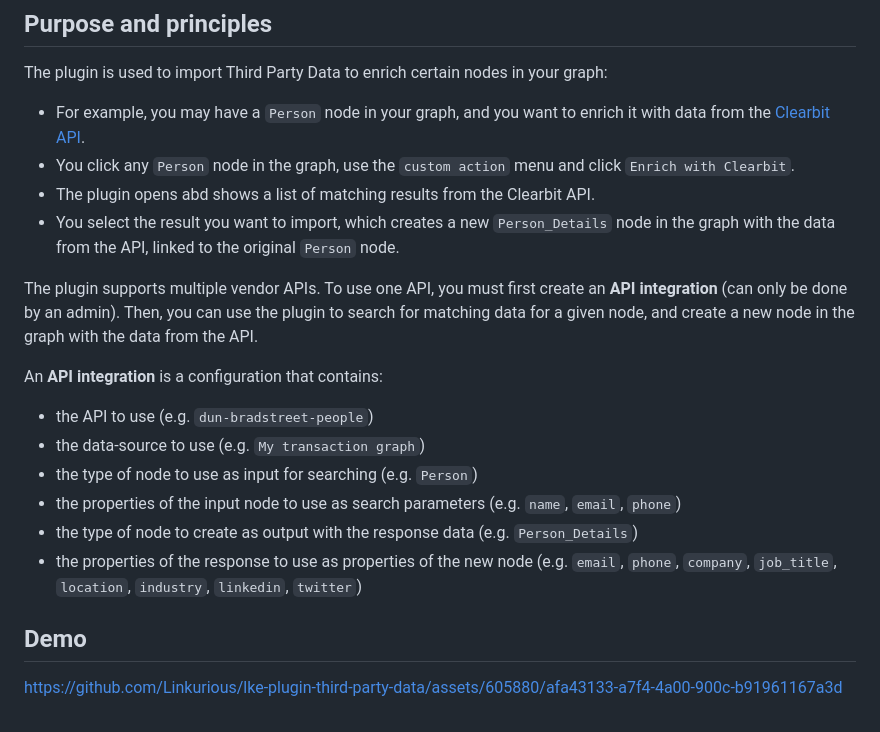
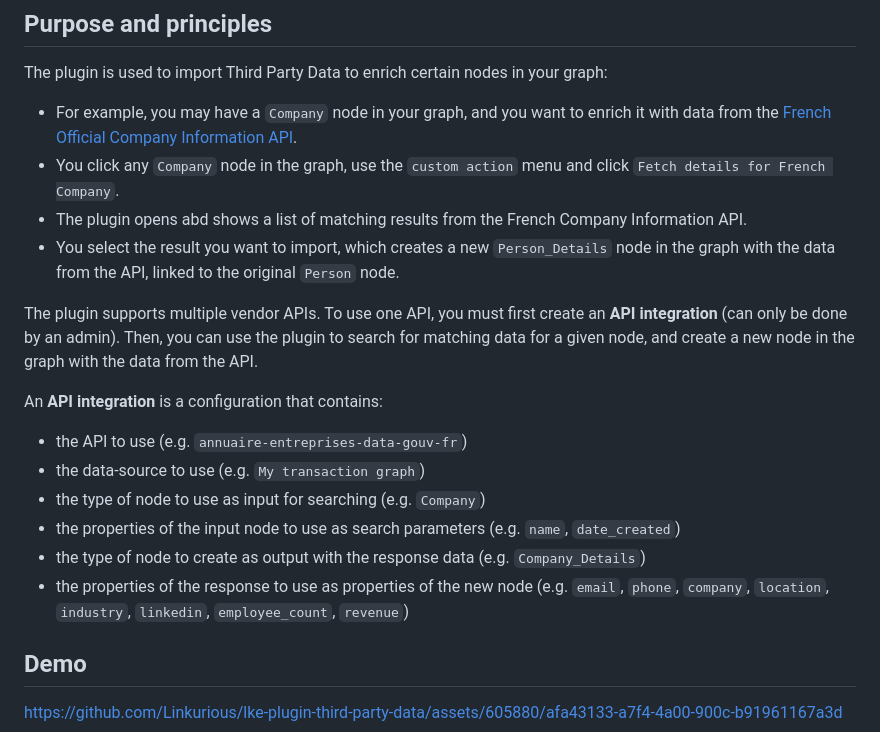
Before and after one commit to Linkurious/lke-plugin-third-party-data, a Markdown page: README.md, the part around the change. GitHub-like rendering.

Commit message:
README: fix examples & default url

```diff
--- a/README.md
+++ b/README.md
@@ -2,9 +2,9 @@
 
 ## Purpose and principles
 The plugin is used to import Third Party Data to enrich certain nodes in your graph:
-- For example, you may have a `Person` node in your graph, and you want to enrich it with data from the [Clearbit API](https://clearbit.com/docs#enrichment-api).
-- You click any `Person` node in the graph, use the `custom action` menu and click `Enrich with Clearbit`.
-- The plugin opens abd shows a list of matching results from the Clearbit API.
+- For example, you may have a `Company` node in your graph, and you want to enrich it with data from the [French Official Company Information API](https://annuaire-entreprises.data.gouv.fr/).
+- You click any `Company` node in the graph, use the `custom action` menu and click `Fetch details for French Company`.
+- The plugin opens abd shows a list of matching results from the French Company Information API.
 - You select the result you want to import, which creates a new `Person_Details` node in the graph with the data from the API, linked to the original `Person` node.
 
 The plugin supports multiple vendor APIs.
@@ -12,12 +12,12 @@ To use one API, you must first create an **API integration** (can only be done b
 Then, you can use the plugin to search for matching data for a given node, and create a new node in the graph with the data from the API.
 
 An **API integration** is a configuration that contains:
-- the API to use (e.g. `dun-bradstreet-people`)
+- the API to use (e.g. `annuaire-entreprises-data-gouv-fr`)
 - the data-source to use (e.g. `My transaction graph`)
-- the type of node to use as input for searching (e.g. `Person`)
-- the properties of the input node to use as search parameters (e.g. `name`, `email`, `phone`)
-- the type of node to create as output with the response data (e.g. `Person_Details`)
-- the properties of the response to use as properties of the new node (e.g. `email`, `phone`, `company`, `job_title`, `location`, `industry`, `linkedin`, `twitter`)
+- the type of node to use as input for searching (e.g. `Company`)
+- the properties of the input node to use as search parameters (e.g. `name`, `date_created`)
+- the type of node to create as output with the response data (e.g. `Company_Details`)
+- the properties of the response to use as properties of the new node (e.g. `email`, `phone`, `company`, `location`, `industry`, `linkedin`, `employee_count`, `revenue`)
 
 ## Demo
 https://github.com/Linkurious/lke-plugin-third-party-data/assets/605880/afa43133-a7f4-4a00-900c-b91961167a3d
```
